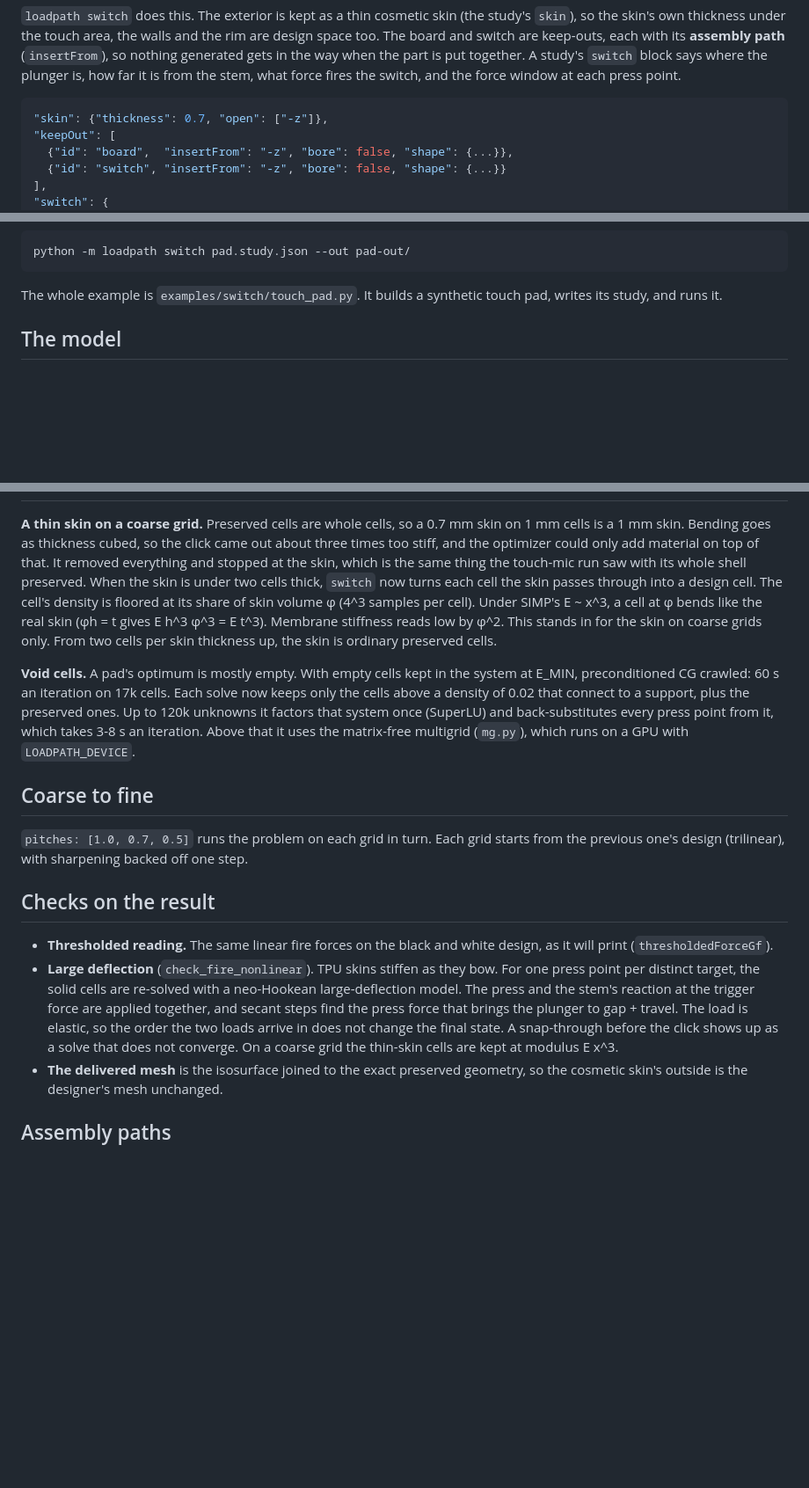
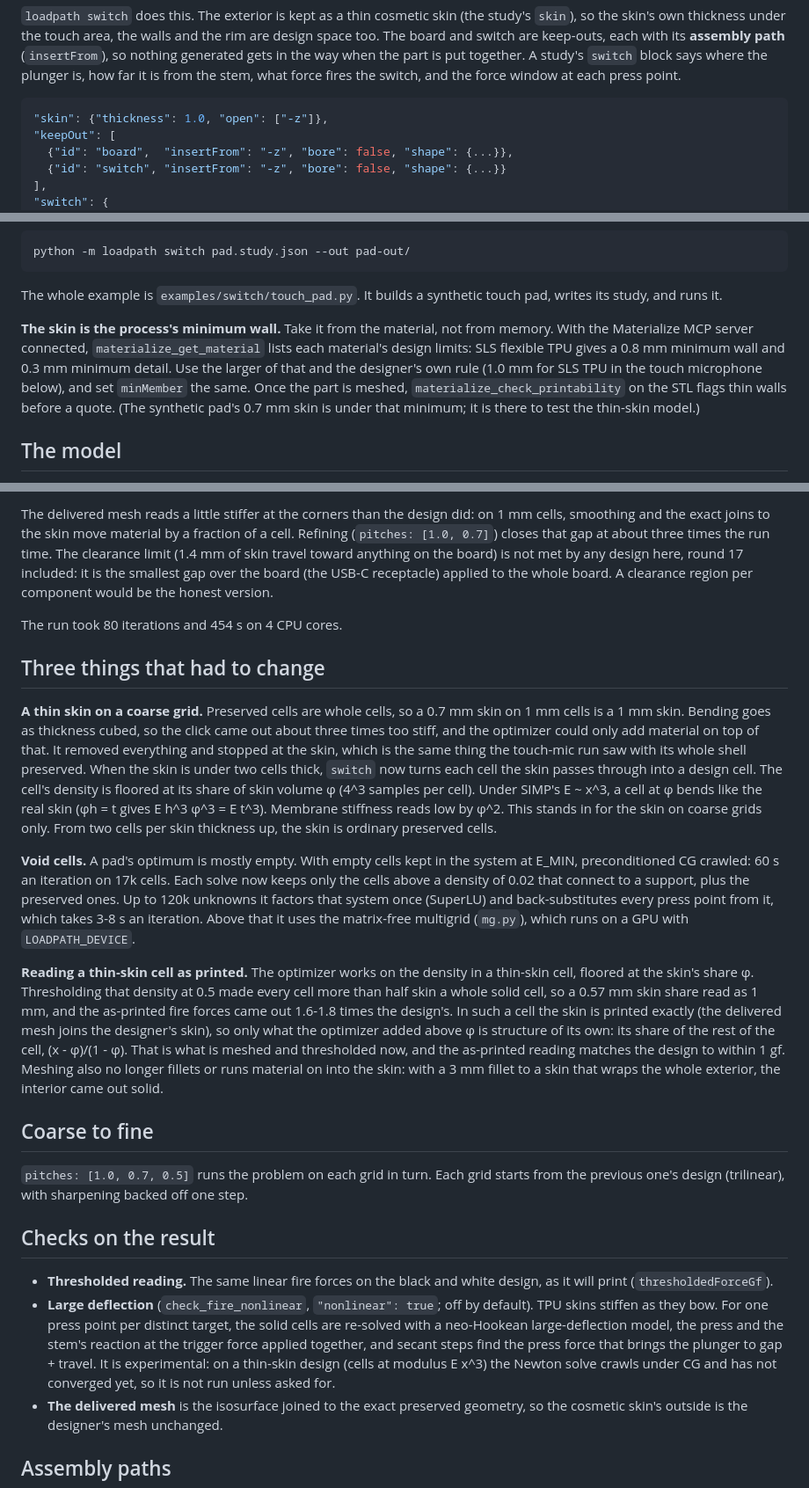
Before and after one commit to connorwhite-online/loadpath, a Markdown page: docs/SWITCH.md, 3 parts joined by grey strips. Shown at 88% size. Drawn GitHub-style; blank space fills up the shorter version.

````diff
--- a/docs/SWITCH.md
+++ b/docs/SWITCH.md
@@ -16,7 +16,7 @@ generated gets in the way when the part is put together. A study's
 what force fires the switch, and the force window at each press point.
 
 ```json
-"skin": {"thickness": 0.7, "open": ["-z"]},
+"skin": {"thickness": 1.0, "open": ["-z"]},
 "keepOut": [
   {"id": "board",  "insertFrom": "-z", "bore": false, "shape": {...}},
   {"id": "switch", "insertFrom": "-z", "bore": false, "shape": {...}}
@@ -37,6 +37,16 @@ python -m loadpath switch pad.study.json --out pad-out/
 
 The whole example is `examples/switch/touch_pad.py`. It builds a
 synthetic touch pad, writes its study, and runs it.
+
+**The skin is the process's minimum wall.** Take it from the material,
+not from memory. With the Materialize MCP server connected,
+`materialize_get_material` lists each material's design limits: SLS
+flexible TPU gives a 0.8 mm minimum wall and 0.3 mm minimum detail. Use
+the larger of that and the designer's own rule (1.0 mm for SLS TPU in the
+touch microphone below), and set `minMember` the same. Once the part is
+meshed, `materialize_check_printability` on the STL flags thin walls
+before a quote. (The synthetic pad's 0.7 mm skin is under that minimum;
+it is there to test the thin-skin model.)
 
 ## The model
 
@@ -93,3 +141,15 @@ the forces in place.
+The delivered mesh reads a little stiffer at the corners than the design
+did: on 1 mm cells, smoothing and the exact joins to the skin move
+material by a fraction of a cell. Refining (`pitches: [1.0, 0.7]`) closes
+that gap at about three times the run time. The clearance limit (1.4 mm of
+skin travel toward anything on the board) is not met by any design here,
+round 17 included: it is the smallest gap over the board (the USB-C
+receptacle) applied to the whole board. A clearance region per component
+would be the honest version.
+
+The run took 80 iterations and 454 s on 4 CPU cores.
+
+## Three things that had to change
 
 **A thin skin on a coarse grid.** Preserved cells are whole cells, so a
 0.7 mm skin on 1 mm cells is a 1 mm skin. Bending goes as thickness cubed,
@@ -113,6 +173,18 @@ from it, which takes 3-8 s an iteration. Above that it uses the
 matrix-free multigrid (`mg.py`), which runs on a GPU with
 `LOADPATH_DEVICE`.
 
+**Reading a thin-skin cell as printed.** The optimizer works on the
+density in a thin-skin cell, floored at the skin's share φ. Thresholding
+that density at 0.5 made every cell more than half skin a whole solid
+cell, so a 0.57 mm skin share read as 1 mm, and the as-printed fire forces
+came out 1.6-1.8 times the design's. In such a cell the skin is printed
+exactly (the delivered mesh joins the designer's skin), so only what the
+optimizer added above φ is structure of its own: its share of the rest of
+the cell, (x - φ)/(1 - φ). That is what is meshed and thresholded now, and
+the as-printed reading matches the design to within 1 gf. Meshing also no
+longer fillets or runs material on into the skin: with a 3 mm fillet to a
+skin that wraps the whole exterior, the interior came out solid.
+
 ## Coarse to fine
 
 `pitches: [1.0, 0.7, 0.5]` runs the problem on each grid in turn. Each
@@ -123,15 +195,14 @@ backed off one step.
 
 - **Thresholded reading.** The same linear fire forces on the black and
   white design, as it will print (`thresholdedForceGf`).
-- **Large deflection** (`check_fire_nonlinear`). TPU skins stiffen as
-  they bow. For one press point per distinct target, the solid cells are
-  re-solved with a neo-Hookean large-deflection model. The press and the
-  stem's reaction at the trigger force are applied together, and secant
-  steps find the press force that brings the plunger to gap + travel. The
-  load is elastic, so the order the two loads arrive in does not change
-  the final state. A snap-through before the click shows up as a solve
-  that does not converge. On a coarse grid the thin-skin cells are kept at
-  modulus E x^3.
+- **Large deflection** (`check_fire_nonlinear`, `"nonlinear": true`;
+  off by default). TPU skins stiffen as they bow. For one press point per
+  distinct target, the solid cells are re-solved with a neo-Hookean
+  large-deflection model, the press and the stem's reaction at the
+  trigger force applied together, and secant steps find the press force
+  that brings the plunger to gap + travel. It is experimental: on a
+  thin-skin design (cells at modulus E x^3) the Newton solve crawls under
+  CG and has not converged yet, so it is not run unless asked for.
 - **The delivered mesh** is the isosurface joined to the exact preserved
   geometry, so the cosmetic skin's outside is the designer's mesh
   unchanged.
````
Also changed, not shown: other parts of docs/SWITCH.md (+39 -1 lines), README.md (+11 -0 lines), loadpath/SKILL.md (+24 -11 lines), docs/images/switch/touch-mic-forces.png (added), docs/images/switch/touch-mic-sections.png (added), 8 other files.
